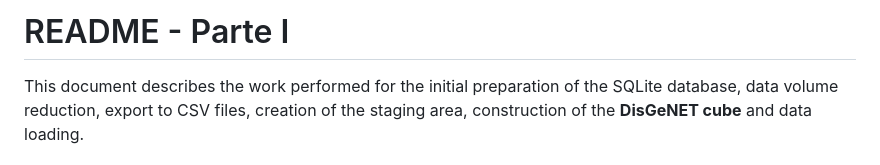
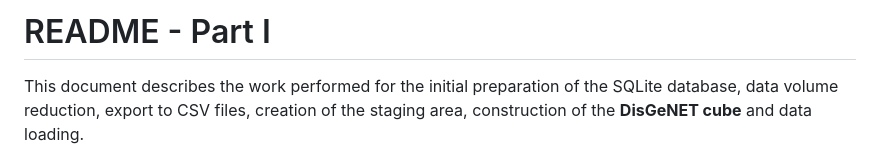
Before and after one commit to tmatias3/DisGeNET-Data-Explorer, a Markdown page: Parte_1/README.md, the part around the change. Rendered like a GitHub page.

Commit message:
Correct spelling in README title from 'Parte' to 'Part'

```diff
--- a/Parte_1/README.md
+++ b/Parte_1/README.md
@@ -1,4 +1,4 @@
-# README - Parte I
+# README - Part I
 
 This document describes the work performed for the initial preparation of the SQLite database, data volume reduction, export to CSV files, creation of the staging area, construction of the **DisGeNET cube** and data loading.
 
```
